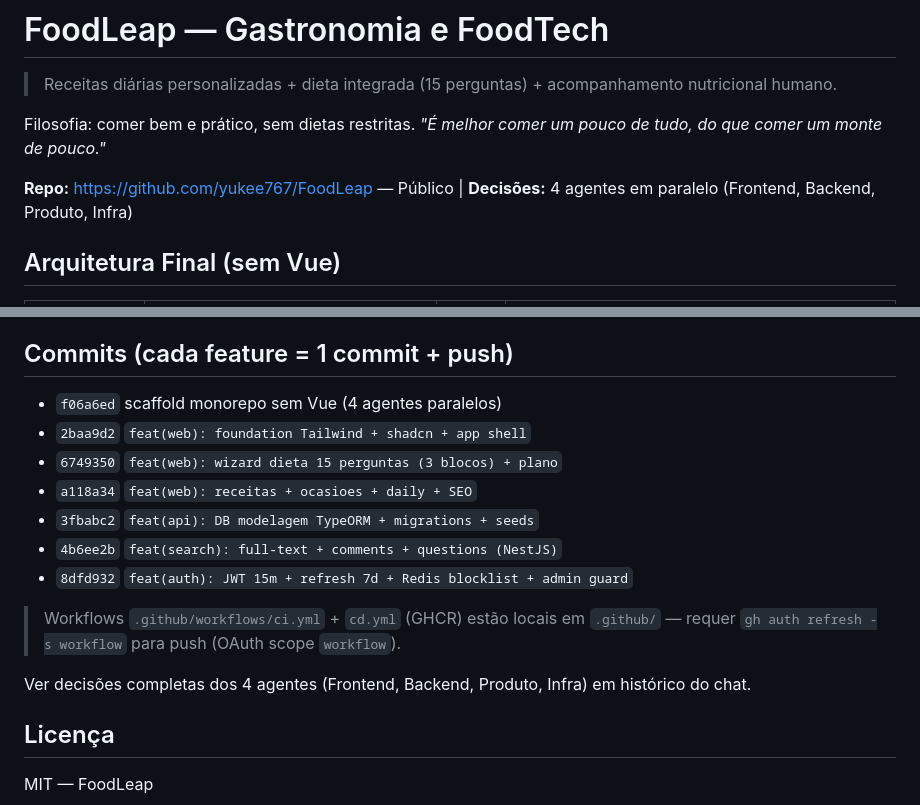
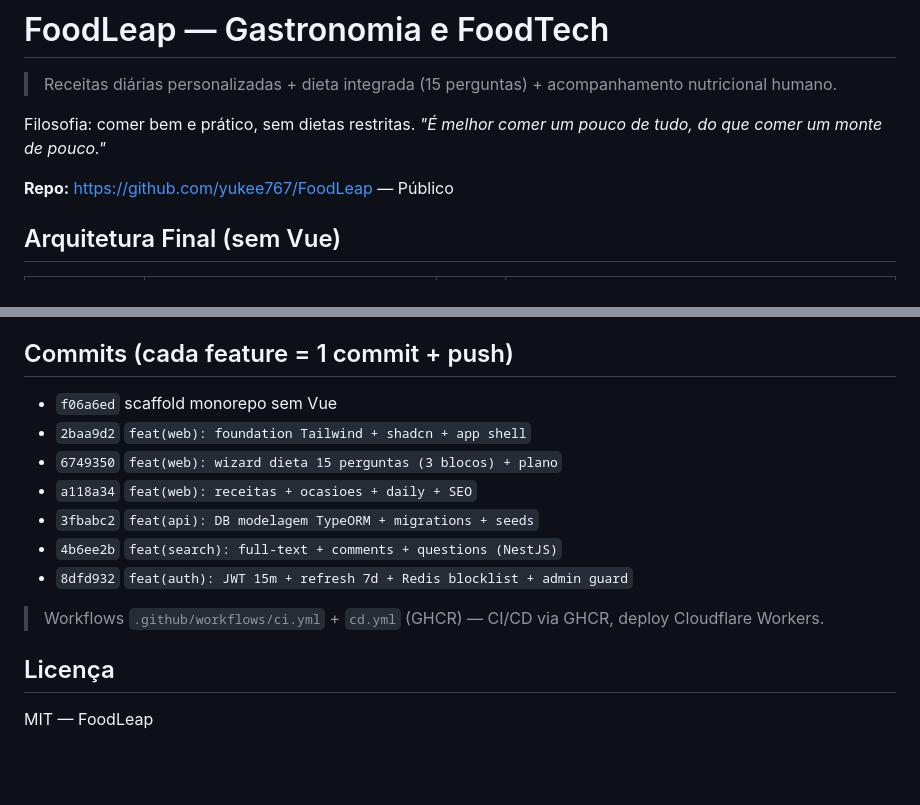
Before and after one commit to yukee767/FoodLeap, a Markdown page: README.md, 2 parts joined by grey strips. Drawn GitHub-style; blank space fills up the shorter version.

Commit message:
docs: remove menções a agentes do README
- repo linha 7 sem '4 agentes'
- commit f06a6ed sem parenteses agentes
- remove nota 'Ver decisões completas dos 4 agentes...'

```diff
--- a/README.md
+++ b/README.md
@@ -4,7 +4,7 @@
 
 Filosofia: comer bem e prático, sem dietas restritas. *"É melhor comer um pouco de tudo, do que comer um monte de pouco."*
 
-**Repo:** https://github.com/yukee767/FoodLeap — Público | **Decisões:** 4 agentes em paralelo (Frontend, Backend, Produto, Infra)
+**Repo:** https://github.com/yukee767/FoodLeap — Público
 
 ## Arquitetura Final (sem Vue)
 
@@ -90,7 +90,7 @@ Prod: `docker compose -f infra/docker-compose.prod.yml up -d` (imagens GHCR) ou
 
 ## Commits (cada feature = 1 commit + push)
 
-- `f06a6ed` scaffold monorepo sem Vue (4 agentes paralelos)
+- `f06a6ed` scaffold monorepo sem Vue
 - `2baa9d2` `feat(web): foundation Tailwind + shadcn + app shell`
 - `6749350` `feat(web): wizard dieta 15 perguntas (3 blocos) + plano`
 - `a118a34` `feat(web): receitas + ocasioes + daily + SEO`
@@ -98,9 +98,7 @@ Prod: `docker compose -f infra/docker-compose.prod.yml up -d` (imagens GHCR) ou
 - `4b6ee2b` `feat(search): full-text + comments + questions (NestJS)`
 - `8dfd932` `feat(auth): JWT 15m + refresh 7d + Redis blocklist + admin guard`
 
-> Workflows `.github/workflows/ci.yml` + `cd.yml` (GHCR) estão locais em `.github/` — requer `gh auth refresh -s workflow` para push (OAuth scope `workflow`).
-
-Ver decisões completas dos 4 agentes (Frontend, Backend, Produto, Infra) em histórico do chat.
+> Workflows `.github/workflows/ci.yml` + `cd.yml` (GHCR) — CI/CD via GHCR, deploy Cloudflare Workers.
 
 ## Licença
 
```
